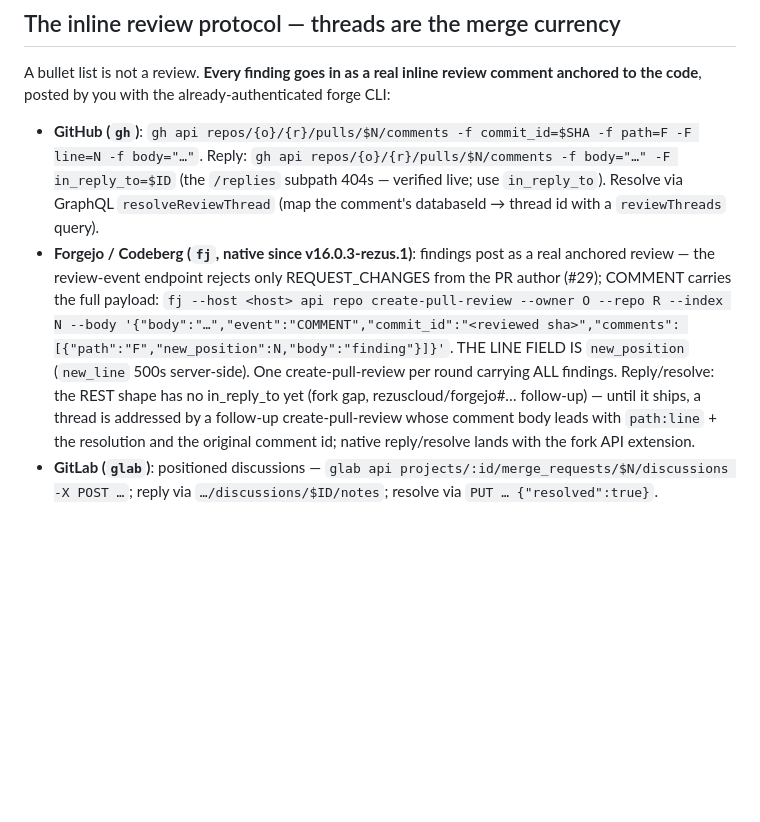
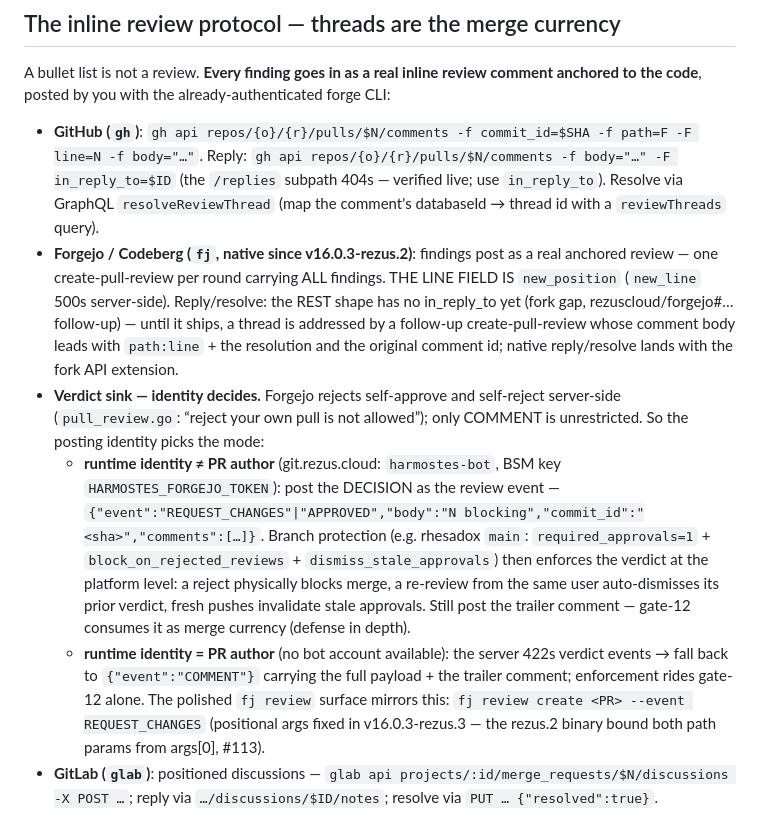
Before and after one commit to tibrezus/agents, a Markdown page: skills/pr-review/SKILL.md, the part around the change. Rendered like a GitHub page; blank space fills up the shorter version.

Commit message:
pr-review: verdict sink keyed on posting identity (Forgejo)
Forgejo rejects self-approve/self-reject server-side, so the runtime
identity decides the mode: harmostes-bot (≠ PR author) posts real verdict
events that branch protection enforces at platform level; the author
identity falls back to COMMENT + trailer with gate-12 enforcement alone.
Also corrects the native-review version (rezus.2, not rezus.1) and notes
the positional-args fix (rezus.3, #113).

```diff
--- a/skills/pr-review/SKILL.md
+++ b/skills/pr-review/SKILL.md
@@ -290,18 +290,33 @@ already-authenticated forge CLI:
   in_reply_to=$ID` (the `/replies` subpath 404s — verified live; use
   `in_reply_to`). Resolve via GraphQL `resolveReviewThread`
   (map the comment's databaseId → thread id with a `reviewThreads` query).
-- **Forgejo / Codeberg (`fj`, native since v16.0.3-rezus.1)**: findings post
-  as a real anchored review — the review-event endpoint rejects only
-  REQUEST_CHANGES from the PR author (#29); COMMENT carries the full payload:
-  `fj --host <host> api repo create-pull-review --owner O --repo R --index N --body
-  '{"body":"…","event":"COMMENT","commit_id":"<reviewed sha>","comments":
-  [{"path":"F","new_position":N,"body":"finding"}]}'`. THE LINE FIELD IS
-  `new_position` (`new_line` 500s server-side). One create-pull-review per
-  round carrying ALL findings. Reply/resolve: the REST shape has no
+- **Forgejo / Codeberg (`fj`, native since v16.0.3-rezus.2)**: findings post
+  as a real anchored review — one create-pull-review per round carrying ALL
+  findings. THE LINE FIELD IS `new_position` (`new_line` 500s server-side).
+  Reply/resolve: the REST shape has no
   in_reply_to yet (fork gap, rezuscloud/forgejo#… follow-up) — until it
   ships, a thread is addressed by a follow-up create-pull-review whose
   comment body leads with `path:line` + the resolution and the original
   comment id; native reply/resolve lands with the fork API extension.
+- **Verdict sink — identity decides.** Forgejo rejects self-approve and
+  self-reject server-side (`pull_review.go`: “reject your own pull is not
+  allowed”); only COMMENT is unrestricted. So the posting identity picks the
+  mode:
+  - **runtime identity ≠ PR author** (git.rezus.cloud: `harmostes-bot`, BSM
+    key `HARMOSTES_FORGEJO_TOKEN`): post the DECISION as the review event —
+    `{"event":"REQUEST_CHANGES"|"APPROVED","body":"N blocking","commit_id":"<sha>","comments":[…]}`.
+    Branch protection (e.g. rhesadox `main`: `required_approvals=1` +
+    `block_on_rejected_reviews` + `dismiss_stale_approvals`) then enforces
+    the verdict at the platform level: a reject physically blocks merge, a
+    re-review from the same user auto-dismisses its prior verdict, fresh
+    pushes invalidate stale approvals. Still post the trailer comment —
+    gate-12 consumes it as merge currency (defense in depth).
+  - **runtime identity = PR author** (no bot account available): the server
+    422s verdict events → fall back to `{"event":"COMMENT"}` carrying the
+    full payload + the trailer comment; enforcement rides gate-12 alone.
+  The polished `fj review` surface mirrors this: `fj review create <PR>
+  --event REQUEST_CHANGES` (positional args fixed in v16.0.3-rezus.3 — the
+  rezus.2 binary bound both path params from args[0], #113).
 - **GitLab (`glab`)**: positioned discussions —
   `glab api projects/:id/merge_requests/$N/discussions -X POST …`;
   reply via `…/discussions/$ID/notes`; resolve via `PUT … {"resolved":true}`.
```
